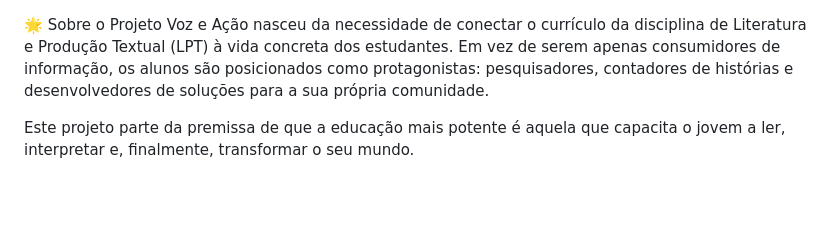
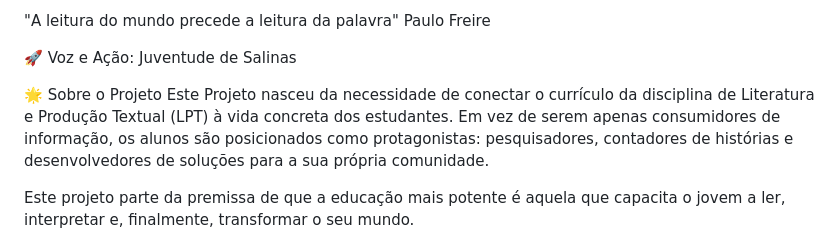
Before and after one commit to zonaeducacional/design3, a Markdown page: README.md, the part around the change. Rendered like a GitHub page; blank space fills up the shorter version.

```diff
--- a/README.md
+++ b/README.md
@@ -1,5 +1,9 @@
+"A leitura do mundo precede a leitura da palavra" Paulo Freire
+
+🚀 Voz e Ação: Juventude de Salinas
+
 🌟 Sobre o Projeto
-Voz e Ação nasceu da necessidade de conectar o currículo da disciplina de Literatura e Produção Textual (LPT) à vida concreta dos estudantes. Em vez de serem apenas consumidores de informação, os alunos são posicionados como protagonistas: pesquisadores, contadores de histórias e desenvolvedores de soluções para a sua própria comunidade.
+Este Projeto nasceu da necessidade de conectar o currículo da disciplina de Literatura e Produção Textual (LPT) à vida concreta dos estudantes. Em vez de serem apenas consumidores de informação, os alunos são posicionados como protagonistas: pesquisadores, contadores de histórias e desenvolvedores de soluções para a sua própria comunidade.
 
 Este projeto parte da premissa de que a educação mais potente é aquela que capacita o jovem a ler, interpretar e, finalmente, transformar o seu mundo.
 
```
